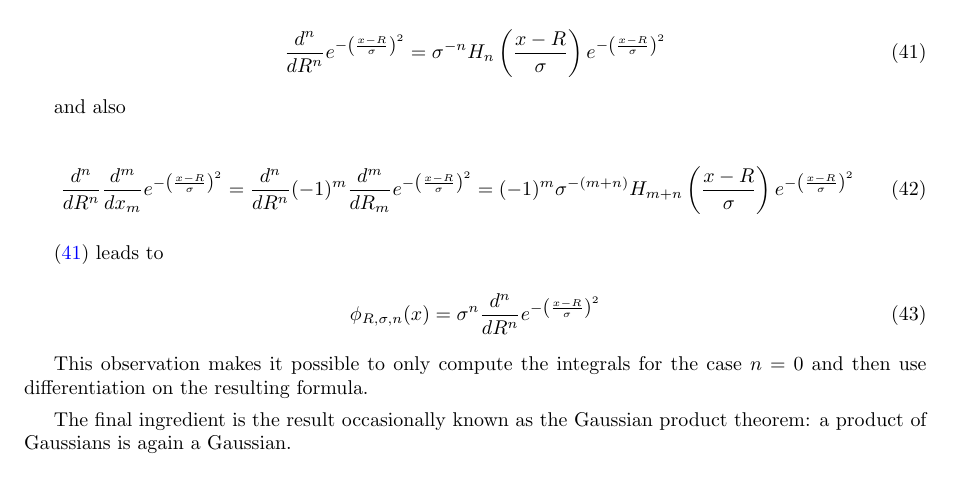
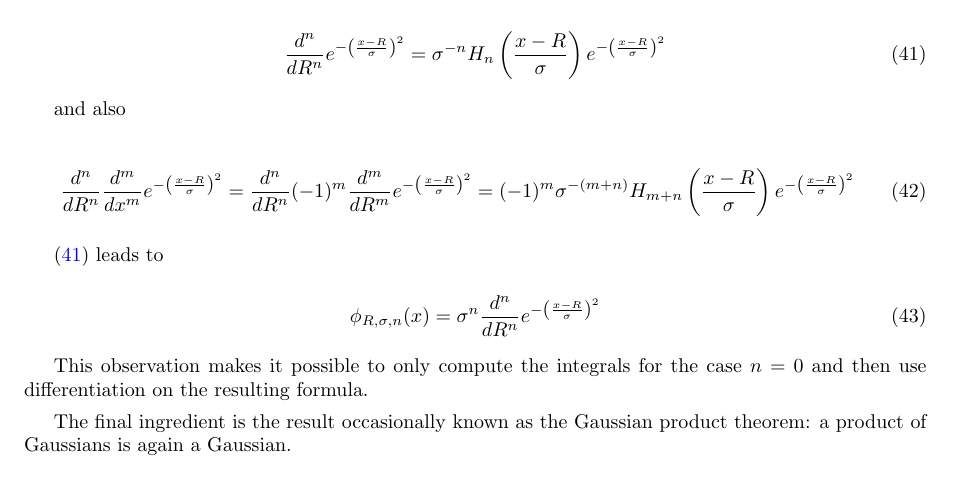
Before and after one commit to lisyarus/chembook, a LaTeX document (books/book1.tex): part of page 40 of 45, cut so that both start at the same text. Compiled offline with pdfLaTeX.

Commit message:
Minor formula fix

```diff
--- a/books/book1.tex
+++ b/books/book1.tex
@@ -1618,7 +1618,7 @@ and
 and also
 
 \begin{equation} \label{eq:gaussian-der-hermite-3}
-\frac{d^n}{dR^n}\frac{d^m}{dx_m}e^{-\left(\frac{x-R}{\sigma}\right)^2} = \frac{d^n}{dR^n}(-1)^m\frac{d^m}{dR_m}e^{-\left(\frac{x-R}{\sigma}\right)^2} =
+\frac{d^n}{dR^n}\frac{d^m}{dx^m}e^{-\left(\frac{x-R}{\sigma}\right)^2} = \frac{d^n}{dR^n}(-1)^m\frac{d^m}{dR^m}e^{-\left(\frac{x-R}{\sigma}\right)^2} =
 (-1)^m \sigma^{-(m+n)} H_{m+n} \left(\frac{x-R}{\sigma}\right) e^{-\left(\frac{x-R}{\sigma}\right)^2}
 \end{equation}
 
```
